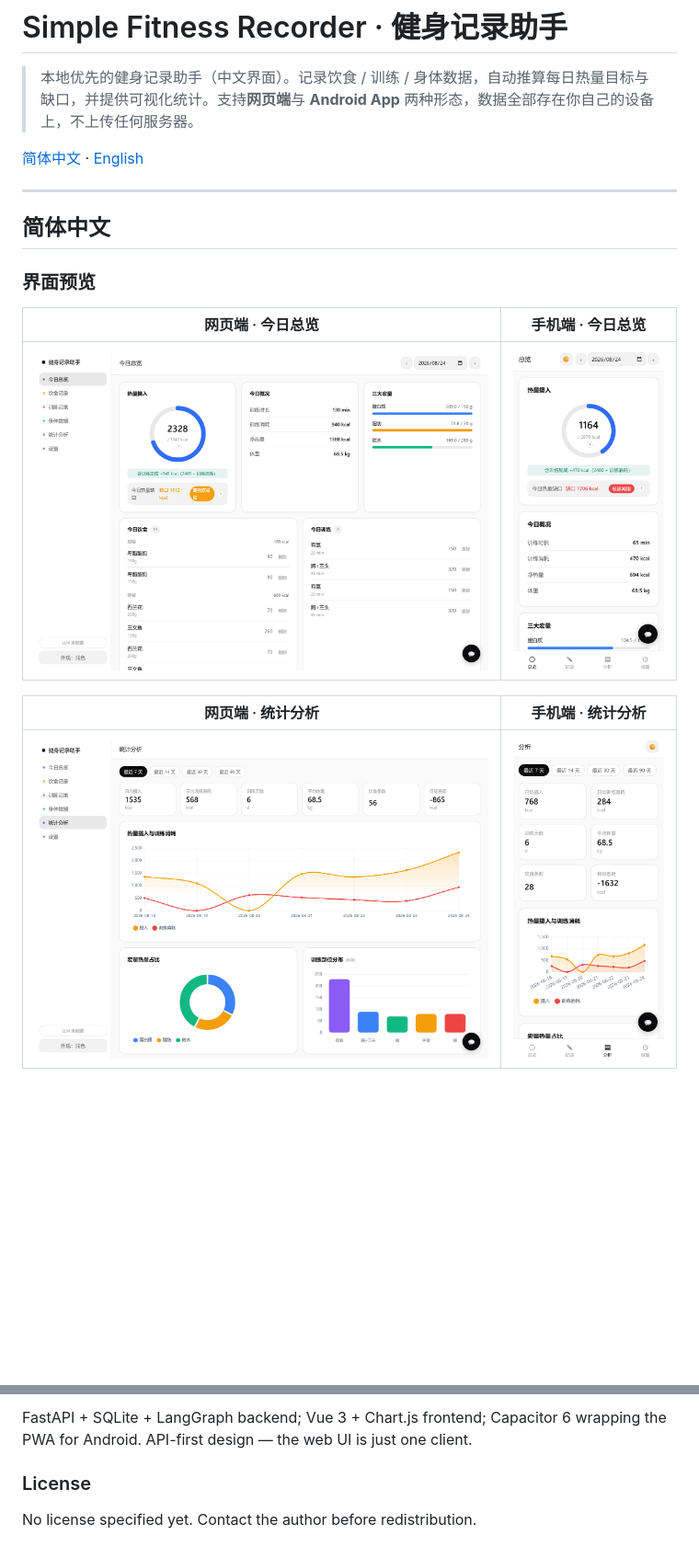
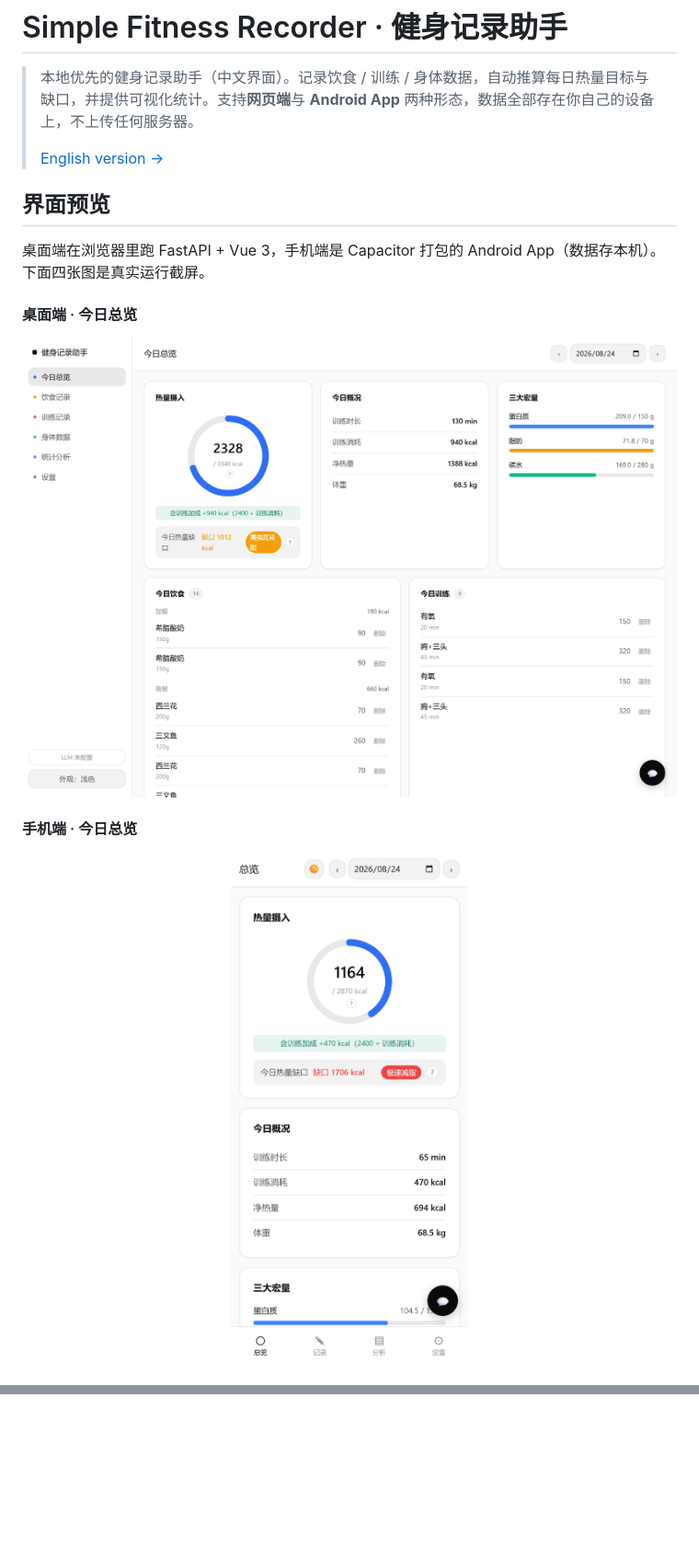
Before and after one commit to shunzhe1121/Simple-Fitness-Dashboard, a Markdown page: README.md, 2 parts joined by grey strips. Shown: that part at 92% size. Rendered like a GitHub page; pictures changed too: assets/screenshots/desktop-stats.png; blank space fills up the shorter version.

```diff
--- a/README.md
+++ b/README.md
@@ -1,20 +1,18 @@
 # Simple Fitness Recorder · 健身记录助手
 
 > 本地优先的健身记录助手（中文界面）。记录饮食 / 训练 / 身体数据，自动推算每日热量目标与缺口，并提供可视化统计。支持**网页端**与 **Android App** 两种形态，数据全部存在你自己的设备上，不上传任何服务器。
+>
+> [English version →](README.en.md)
 
-[简体中文](#简体中文) · [English](#english)
+## 界面预览
 
----
+桌面端在浏览器里跑 FastAPI + Vue 3，手机端是 Capacitor 打包的 Android App（数据存本机）。下面四张图是真实运行截屏。
 
-## 简体中文
+#### 桌面端 · 今日总览
 
-### 界面预览
+![网页端今日总览](assets/screenshots/desktop-today.png)
 
-| 网页端 · 今日总览 | 手机端 · 今日总览 |
-| --- | --- |
-| ![网页端今日总览](assets/screenshots/desktop-today.png) | ![手机端今日总览](assets/screenshots/mobile-today.png) |
+#### 手机端 · 今日总览
 
-| 网页端 · 统计分析 | 手机端 · 统计分析 |
-| --- | --- |
-| ![网页端统计分析](assets/screenshots/desktop-stats.png) | ![手机端统计分析](assets/screenshots/mobile-stats.png) |
+<p align="center"><img src="assets/screenshots/mobile-today.png" width="320" alt="手机端今日总览"></p>
 
@@ -133,5 +107,0 @@ Install the APK from the `apk/` directory (`fitness-recorder-v1.0.3-release.apk`
-FastAPI + SQLite + LangGraph backend; Vue 3 + Chart.js frontend; Capacitor 6 wrapping the PWA for Android. API-first design — the web UI is just one client.
-
-### License
-
-No license specified yet. Contact the author before redistribution.
```
Also changed, not shown: other parts of README.md (+18 -41 lines), README.en.md (added, +108 -0 lines).
